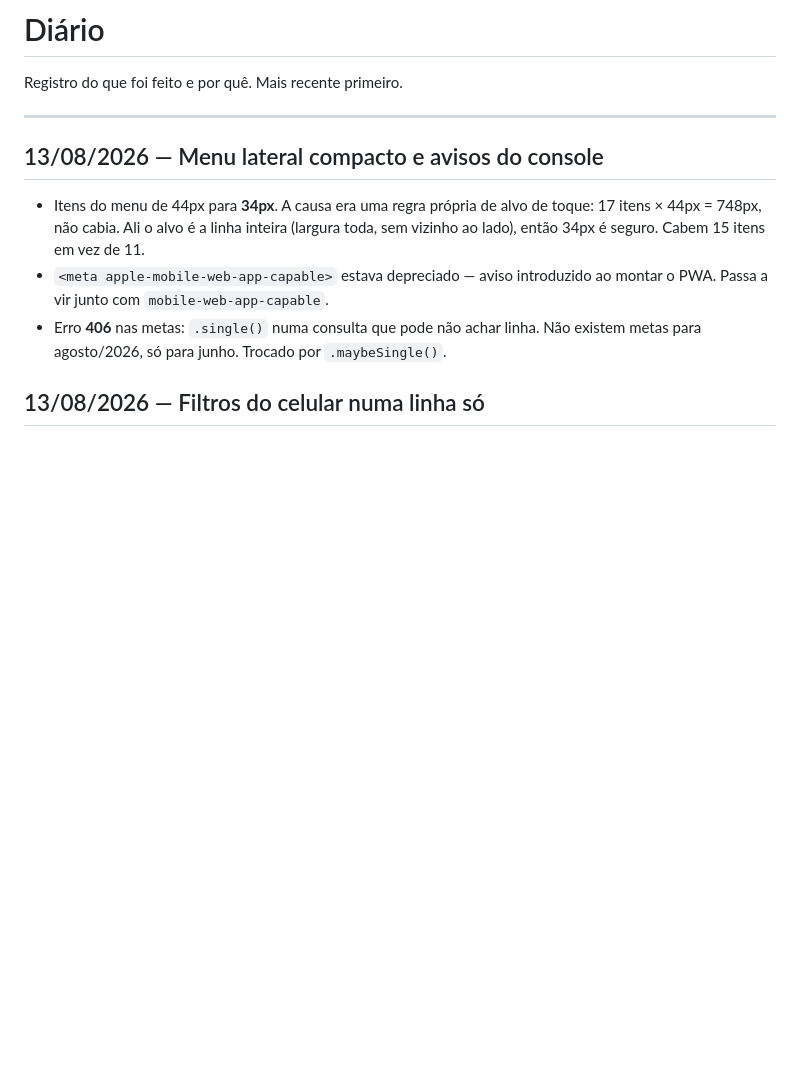
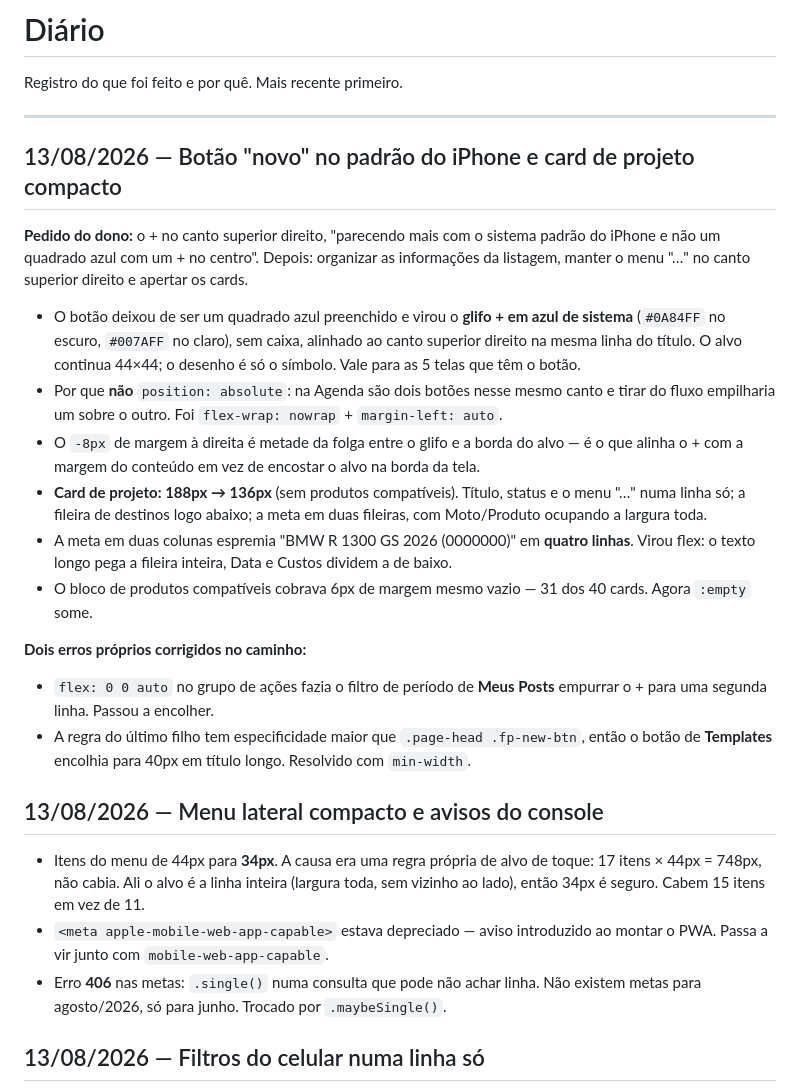
Before and after one commit to harryfullpro/fullpro-mediaclub, a Markdown page: docs/diario.md, the part around the change. Drawn GitHub-style; blank space fills up the shorter version.

Commit message:
Documenta o botao no padrao iPhone e o card compacto

```diff
--- a/docs/diario.md
+++ b/docs/diario.md
@@ -3,6 +3,34 @@
 Registro do que foi feito e por quê. Mais recente primeiro.
 
 ---
+
+## 13/08/2026 — Botão "novo" no padrão do iPhone e card de projeto compacto
+
+**Pedido do dono:** o + no canto superior direito, "parecendo mais com o sistema padrão
+do iPhone e não um quadrado azul com um + no centro". Depois: organizar as informações
+da listagem, manter o menu "…" no canto superior direito e apertar os cards.
+
+- O botão deixou de ser um quadrado azul preenchido e virou o **glifo + em azul de
+  sistema** (`#0A84FF` no escuro, `#007AFF` no claro), sem caixa, alinhado ao canto
+  superior direito na mesma linha do título. O alvo continua 44×44; o desenho é só o
+  símbolo. Vale para as 5 telas que têm o botão.
+- Por que **não** `position: absolute`: na Agenda são dois botões nesse mesmo canto e
+  tirar do fluxo empilharia um sobre o outro. Foi `flex-wrap: nowrap` + `margin-left: auto`.
+- O `-8px` de margem à direita é metade da folga entre o glifo e a borda do alvo — é o
+  que alinha o + com a margem do conteúdo em vez de encostar o alvo na borda da tela.
+- **Card de projeto: 188px → 136px** (sem produtos compatíveis). Título, status e o menu
+  "…" numa linha só; a fileira de destinos logo abaixo; a meta em duas fileiras, com
+  Moto/Produto ocupando a largura toda.
+- A meta em duas colunas espremia "BMW R 1300 GS 2026 (0000000)" em **quatro linhas**.
+  Virou flex: o texto longo pega a fileira inteira, Data e Custos dividem a de baixo.
+- O bloco de produtos compatíveis cobrava 6px de margem mesmo vazio — 31 dos 40 cards.
+  Agora `:empty` some.
+
+**Dois erros próprios corrigidos no caminho:**
+- `flex: 0 0 auto` no grupo de ações fazia o filtro de período de **Meus Posts** empurrar
+  o + para uma segunda linha. Passou a encolher.
+- A regra do último filho tem especificidade maior que `.page-head .fp-new-btn`, então o
+  botão de **Templates** encolhia para 40px em título longo. Resolvido com `min-width`.
 
 ## 13/08/2026 — Menu lateral compacto e avisos do console
 
```
Also changed, not shown: docs/contexto.md (+13 -0 lines), docs/padroes.md (+32 -0 lines).
